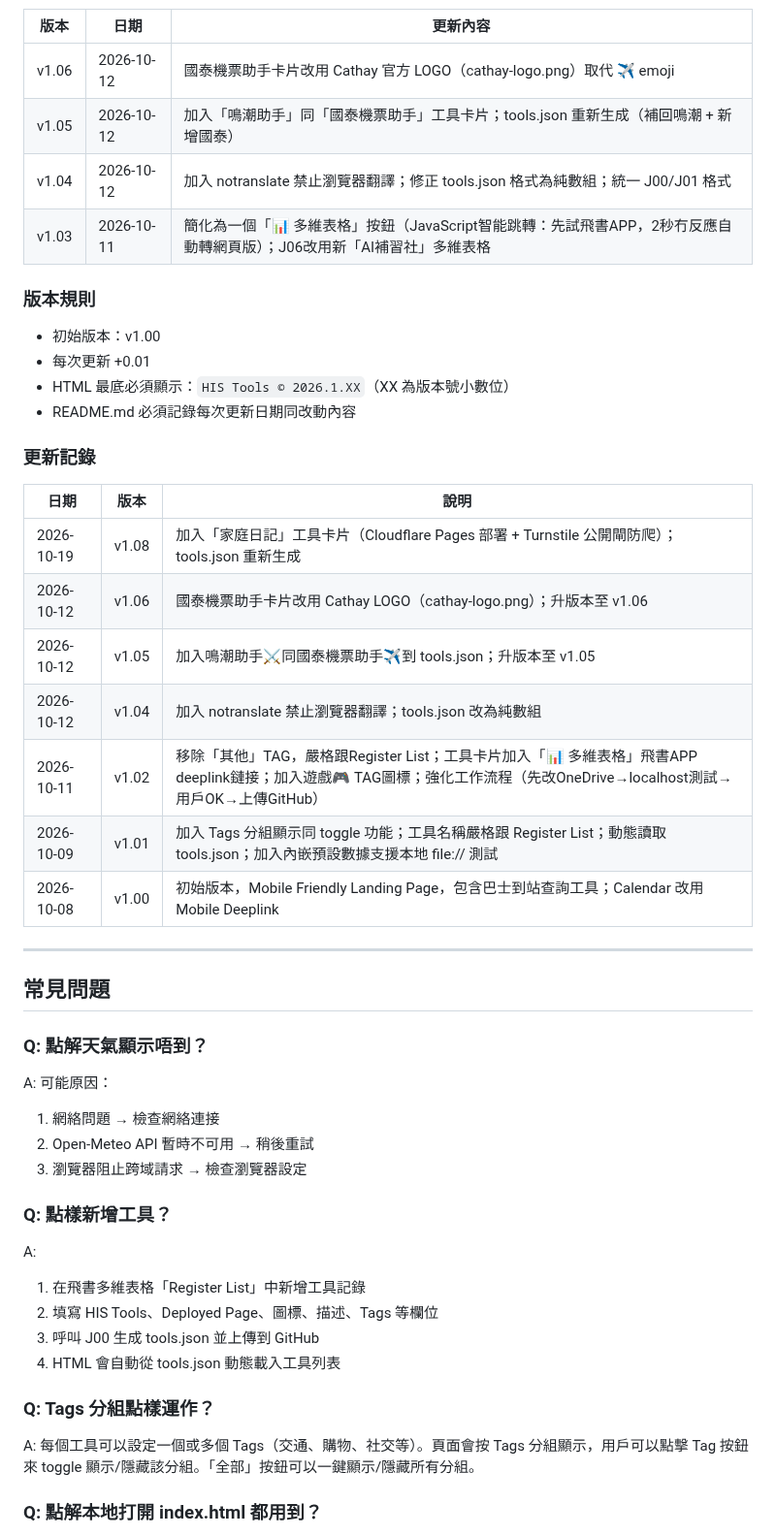
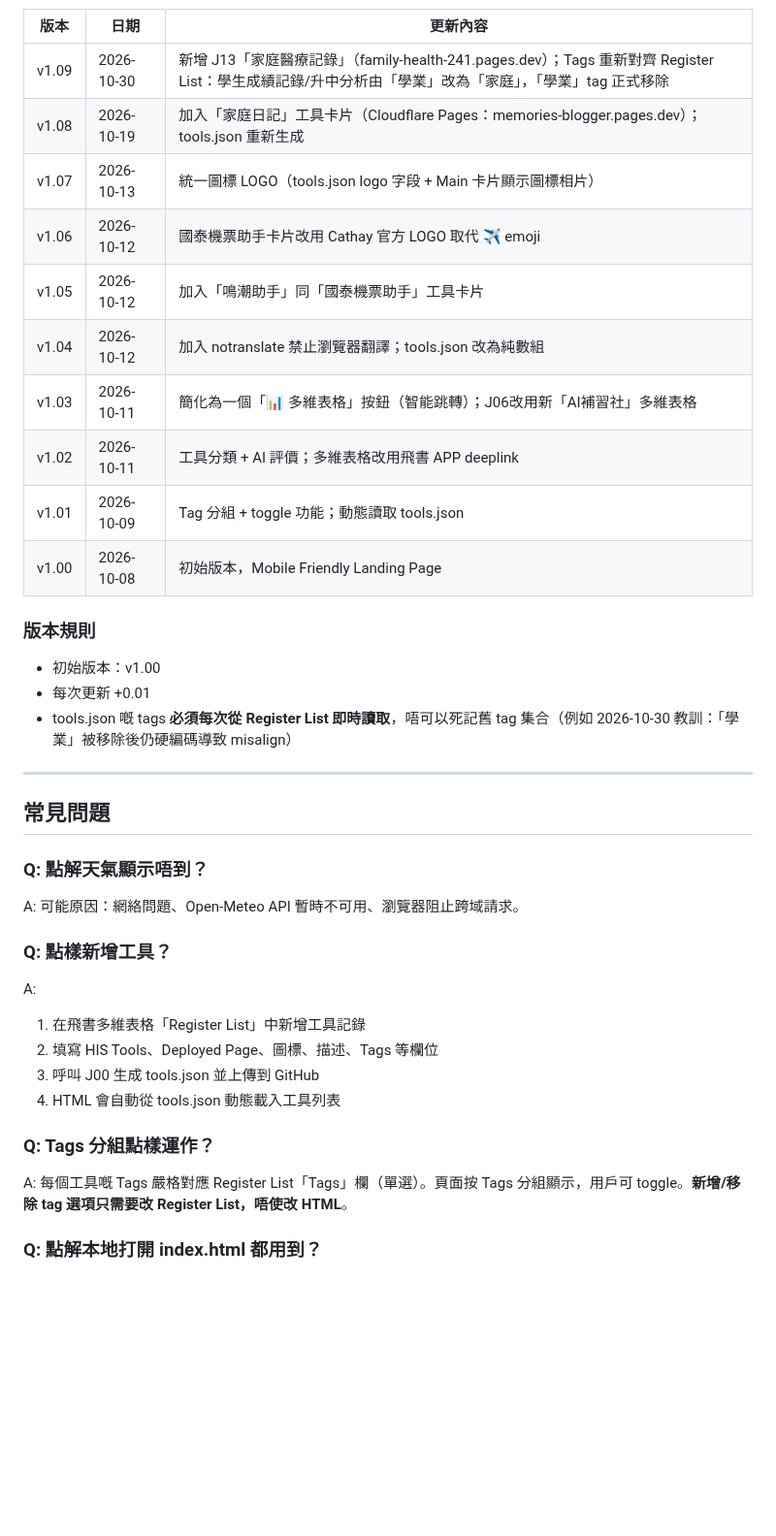
Before and after one commit to hkharrycheng/his-tools, a Markdown page: README.md, the part around one of its changes. Shown at 97% size. GitHub-like rendering; blank space fills up the shorter version.

```diff
--- a/README.md
+++ b/README.md
@@ -261,29 +254,22 @@ HIS Tools Backup/ (RJVkfrQ6fl9RDCdDgX0cEflKn2g)
 
 | 版本 | 日期 | 更新內容 |
 |------|------|----------|
-| v1.06 | 2026-10-12 | 國泰機票助手卡片改用 Cathay 官方 LOGO（cathay-logo.png）取代 ✈️ emoji |
-| v1.05 | 2026-10-12 | 加入「鳴潮助手」同「國泰機票助手」工具卡片；tools.json 重新生成（補回鳴潮 + 新增國泰） |
-| v1.04 | 2026-10-12 | 加入 notranslate 禁止瀏覽器翻譯；修正 tools.json 格式為純數組；統一 J00/J01 格式 |
-| v1.03 | 2026-10-11 | 簡化為一個「📊 多維表格」按鈕（JavaScript智能跳轉：先試飛書APP，2秒冇反應自動轉網頁版）；J06改用新「AI補習社」多維表格 |
+| v1.09 | 2026-10-30 | 新增 J13「家庭醫療記錄」（family-health-241.pages.dev）；Tags 重新對齊 Register List：學生成績記錄/升中分析由「學業」改為「家庭」，「學業」tag 正式移除 |
+| v1.08 | 2026-10-19 | 加入「家庭日記」工具卡片（Cloudflare Pages：memories-blogger.pages.dev）；tools.json 重新生成 |
+| v1.07 | 2026-10-13 | 統一圖標 LOGO（tools.json logo 字段 + Main 卡片顯示圖標相片） |
+| v1.06 | 2026-10-12 | 國泰機票助手卡片改用 Cathay 官方 LOGO 取代 ✈️ emoji |
+| v1.05 | 2026-10-12 | 加入「鳴潮助手」同「國泰機票助手」工具卡片 |
+| v1.04 | 2026-10-12 | 加入 notranslate 禁止瀏覽器翻譯；tools.json 改為純數組 |
+| v1.03 | 2026-10-11 | 簡化為一個「📊 多維表格」按鈕（智能跳轉）；J06改用新「AI補習社」多維表格 |
+| v1.02 | 2026-10-11 | 工具分類 + AI 評價；多維表格改用飛書 APP deeplink |
+| v1.01 | 2026-10-09 | Tag 分組 + toggle 功能；動態讀取 tools.json |
+| v1.00 | 2026-10-08 | 初始版本，Mobile Friendly Landing Page |
 
 ### 版本規則
 
 - 初始版本：v1.00
 - 每次更新 +0.01
-- HTML 最底必須顯示：`HIS Tools © 2026.1.XX`（XX 為版本號小數位）
-- README.md 必須記錄每次更新日期同改動內容
-
-### 更新記錄
-
-| 日期 | 版本 | 說明 |
-|------|------|------|
-| 2026-10-19 | v1.08 | 加入「家庭日記」工具卡片（Cloudflare Pages 部署 + Turnstile 公開閘防爬）；tools.json 重新生成 |
-| 2026-10-12 | v1.06 | 國泰機票助手卡片改用 Cathay LOGO（cathay-logo.png）；升版本至 v1.06 |
-| 2026-10-12 | v1.05 | 加入鳴潮助手⚔️同國泰機票助手✈️到 tools.json；升版本至 v1.05 |
-| 2026-10-12 | v1.04 | 加入 notranslate 禁止瀏覽器翻譯；tools.json 改為純數組 |
-| 2026-10-11 | v1.02 | 移除「其他」TAG，嚴格跟Register List；工具卡片加入「📊 多維表格」飛書APP deeplink鏈接；加入遊戲🎮 TAG圖標；強化工作流程（先改OneDrive→localhost測試→用戶OK→上傳GitHub） |
-| 2026-10-09 | v1.01 | 加入 Tags 分組顯示同 toggle 功能；工具名稱嚴格跟 Register List；動態讀取 tools.json；加入內嵌預設數據支援本地 file:// 測試 |
-| 2026-10-08 | v1.00 | 初始版本，Mobile Friendly Landing Page，包含巴士到站查詢工具；Calendar 改用 Mobile Deeplink |
+- tools.json 嘅 tags **必須每次從 Register List 即時讀取**，唔可以死記舊 tag 集合（例如 2026-10-30 教訓：「學業」被移除後仍硬編碼導致 misalign）
 
 ---
 
@@ -291,10 +277,7 @@ HIS Tools Backup/ (RJVkfrQ6fl9RDCdDgX0cEflKn2g)
 
 ### Q: 點解天氣顯示唔到？
 
-A: 可能原因：
-1. 網絡問題 → 檢查網絡連接
-2. Open-Meteo API 暫時不可用 → 稍後重試
-3. 瀏覽器阻止跨域請求 → 檢查瀏覽器設定
+A: 可能原因：網絡問題、Open-Meteo API 暫時不可用、瀏覽器阻止跨域請求。
 
 ### Q: 點樣新增工具？
 
@@ -306,7 +289,7 @@ A:
 
 ### Q: Tags 分組點樣運作？
 
-A: 每個工具可以設定一個或多個 Tags（交通、購物、社交等）。頁面會按 Tags 分組顯示，用戶可以點擊 Tag 按鈕來 toggle 顯示/隱藏該分組。「全部」按鈕可以一鍵顯示/隱藏所有分組。
+A: 每個工具嘅 Tags 嚴格對應 Register List「Tags」欄（單選）。頁面按 Tags 分組顯示，用戶可 toggle。**新增/移除 tag 選項只需要改 Register List，唔使改 HTML**。
 
 ### Q: 點解本地打開 index.html 都用到？
 
```
Also changed, not shown: other parts of README.md (+29 -53 lines).
